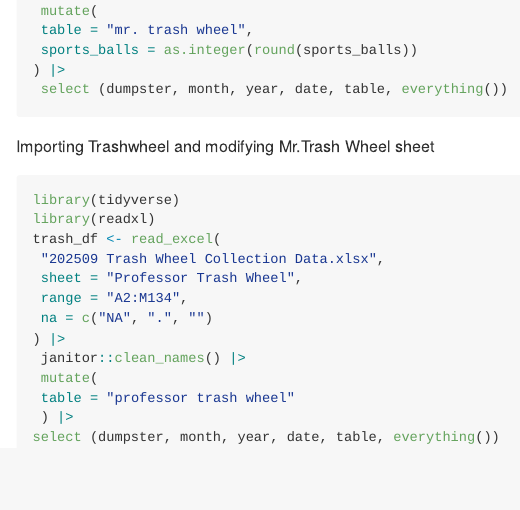
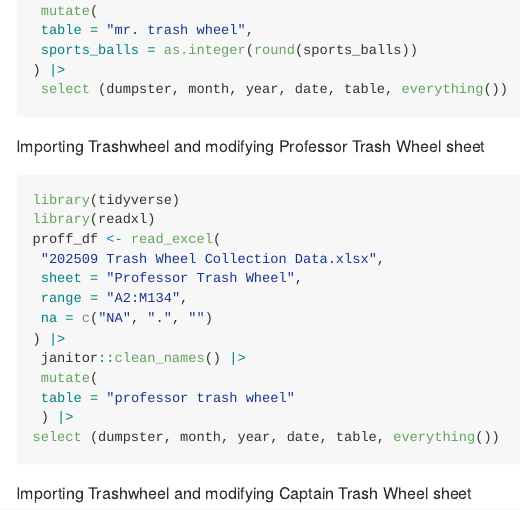
Before and after one commit to ao2965/p8105_hw2_ao2965, an R Markdown document (p8105_hw2_ao2965.Rmd): the page in a window 1100 px wide, from 670 px down. The pictures show the output file p8105_hw2_ao2965.md that the author committed with the source, drawn offline in the style of GitHub.

Commit message:
changed df to proff_df since it is from another sheet. imported the file and modified only sheet professor trash wheel. tidied the dataset and created a variable column called table to make the stacking easier. also chnaged the table column position to 5th

````diff
--- a/p8105_hw2_ao2965.Rmd
+++ b/p8105_hw2_ao2965.Rmd
@@ -24,11 +24,12 @@
  select (dumpster, month, year, date, table, everything())
 ```
 
-Importing Trashwheel and modifying Mr.Trash Wheel sheet
+Importing Trashwheel and modifying Professor Trash Wheel sheet
+
 ```{r}
 library(tidyverse)
 library(readxl)
-trash_df <- read_excel(
+proff_df <- read_excel(
  "202509 Trash Wheel Collection Data.xlsx",
  sheet = "Professor Trash Wheel",
  range = "A2:M134",
@@ -40,3 +41,7 @@
  ) |>
 select (dumpster, month, year, date, table, everything())
 ```
+Importing Trashwheel and modifying Captain Trash Wheel sheet
+```{r}
+
+```
````
Also changed, not shown: p8105_hw2_ao2965.md.
